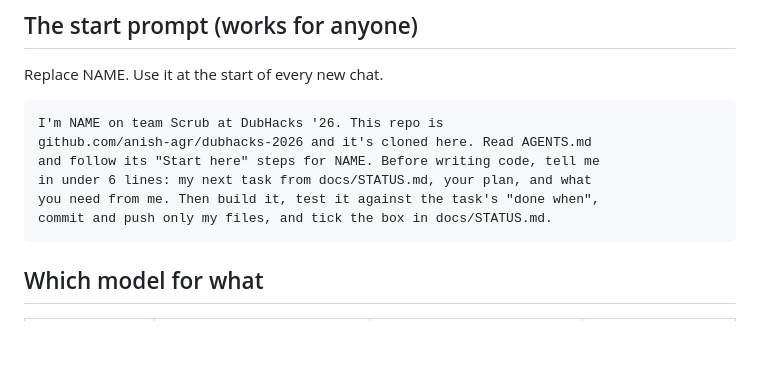
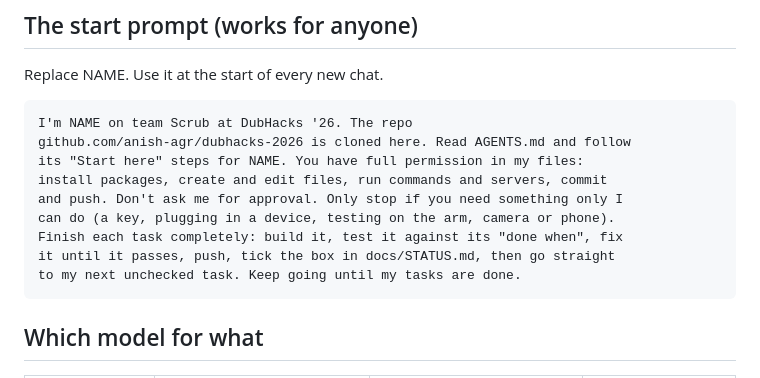
Before and after one commit to anish-agr/scrub, a Markdown page: docs/PROMPTS.md, the part around the change. Rendered like a GitHub page; blank space fills up the shorter version.

Commit message:
Agents run tasks to completion without asking for approval
Co-Authored-By: Claude Opus 5.5 <noreply@anthropic.com>

````diff
--- a/docs/PROMPTS.md
+++ b/docs/PROMPTS.md
@@ -11,12 +11,15 @@ git clone https://github.com/anish-agr/dubhacks-2026.git
 Replace NAME. Use it at the start of every new chat.
 
 ```
-I'm NAME on team Scrub at DubHacks '26. This repo is
-github.com/anish-agr/dubhacks-2026 and it's cloned here. Read AGENTS.md
-and follow its "Start here" steps for NAME. Before writing code, tell me
-in under 6 lines: my next task from docs/STATUS.md, your plan, and what
-you need from me. Then build it, test it against the task's "done when",
-commit and push only my files, and tick the box in docs/STATUS.md.
+I'm NAME on team Scrub at DubHacks '26. The repo
+github.com/anish-agr/dubhacks-2026 is cloned here. Read AGENTS.md and follow
+its "Start here" steps for NAME. You have full permission in my files:
+install packages, create and edit files, run commands and servers, commit
+and push. Don't ask me for approval. Only stop if you need something only I
+can do (a key, plugging in a device, testing on the arm, camera or phone).
+Finish each task completely: build it, test it against its "done when", fix
+it until it passes, push, tick the box in docs/STATUS.md, then go straight
+to my next unchecked task. Keep going until my tasks are done.
 ```
 
 ## Which model for what
````
Also changed, not shown: AGENTS.md (+3 -3 lines).
